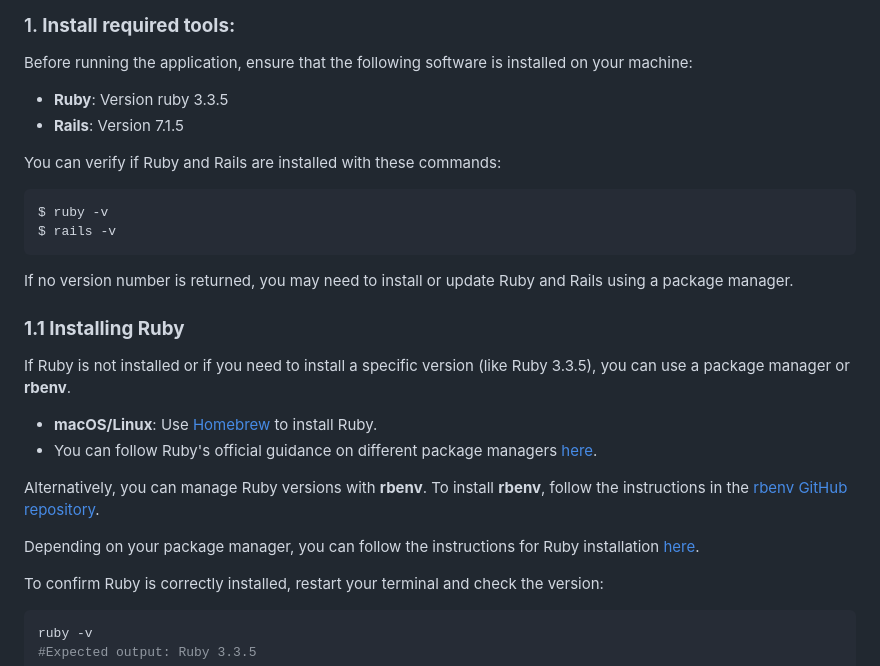
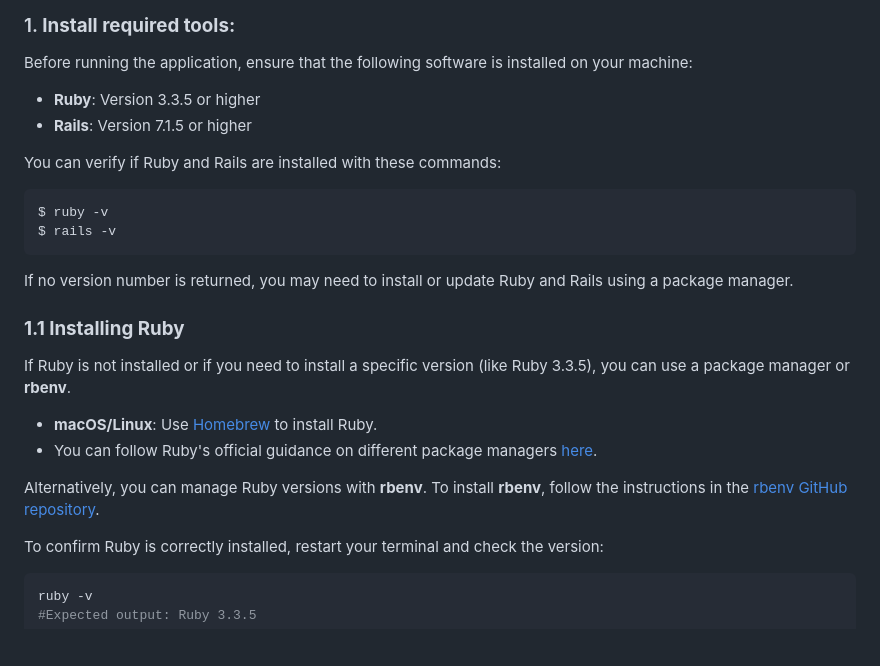
Before and after one commit to LuisaPerez19/just-eat-coding-challenge, a Markdown page: README.md, the part around the change printed below. GitHub-like rendering; blank space fills up the shorter version.

```diff
--- a/README.md
+++ b/README.md
@@ -18,8 +18,8 @@ Follow these steps to install and run the application locally:
 
 ### 1. **Install required tools:**
 Before running the application, ensure that the following software is installed on your machine:
-* **Ruby**: Version ruby 3.3.5
-* **Rails**: Version 7.1.5
+* **Ruby**: Version 3.3.5 or higher
+* **Rails**: Version 7.1.5 or higher
 
 You can verify if Ruby and Rails are installed with these commands:
 
@@ -37,7 +37,5 @@ If Ruby is not installed or if you need to install a specific version (like Ruby
 
 Alternatively, you can manage Ruby versions with **rbenv**. To install **rbenv**, follow the instructions in the [rbenv GitHub repository](https://github.com/rbenv/rbenv).
-
-Depending on your package manager, you can follow the instructions for Ruby installation [here](https://www.ruby-lang.org/en/documentation/installation/).
 
 To confirm Ruby is correctly installed, restart your terminal and check the version:
 
```
Also changed, not shown: other parts of README.md (+25 -1 lines).
